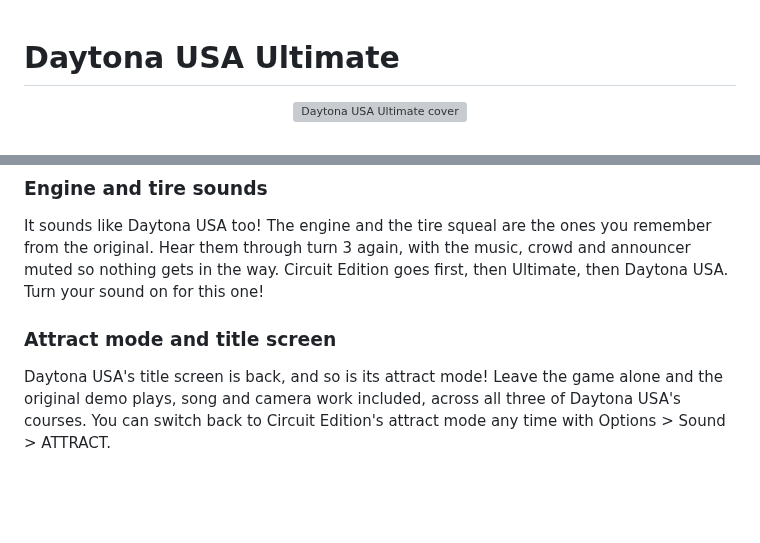
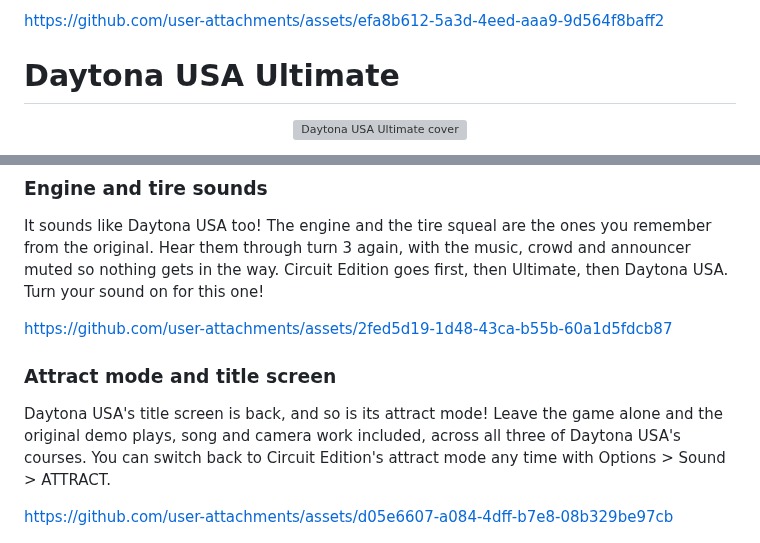
Before and after one commit to AJBats/daytona-cce95, a Markdown page: README.md, 2 parts joined by grey strips. GitHub-like rendering; blank space fills up the shorter version; grey boxes are pictures that could not be loaded.

Commit message:
Update README with video asset links
Added links to video assets in the README.

```diff
--- a/README.md
+++ b/README.md
@@ -1,3 +1,7 @@
+
+
+https://github.com/user-attachments/assets/efa8b612-5a3d-4eed-aaa9-9d564f8baff2
+
 # Daytona USA Ultimate
 
 <p align="center"><img src="patcher/ui/art/ultimate.jpg" alt="Daytona USA Ultimate cover" width="480"></p>
@@ -55,7 +59,7 @@ music, crowd and announcer muted so nothing gets in the way. Circuit
 Edition goes first, then Ultimate, then Daytona USA. Turn your sound on for
 this one!
 
-<!-- VIDEO: sound.mp4 goes here (drag it into GitHub's editor) -->
+https://github.com/user-attachments/assets/2fed5d19-1d48-43ca-b55b-60a1d5fdcb87
 
 ### Attract mode and title screen
 
@@ -64,7 +68,7 @@ game alone and the original demo plays, song and camera work included,
 across all three of Daytona USA's courses. You can switch back to Circuit
 Edition's attract mode any time with Options > Sound > ATTRACT.
 
-<!-- VIDEO: attract.mp4 goes here (drag it into GitHub's editor) -->
+https://github.com/user-attachments/assets/d05e6607-a084-4dff-b7e8-08b329be97cb
 
 ![The title screen: Circuit Edition's and Ultimate's](docs/readme/title.png)
 
```
